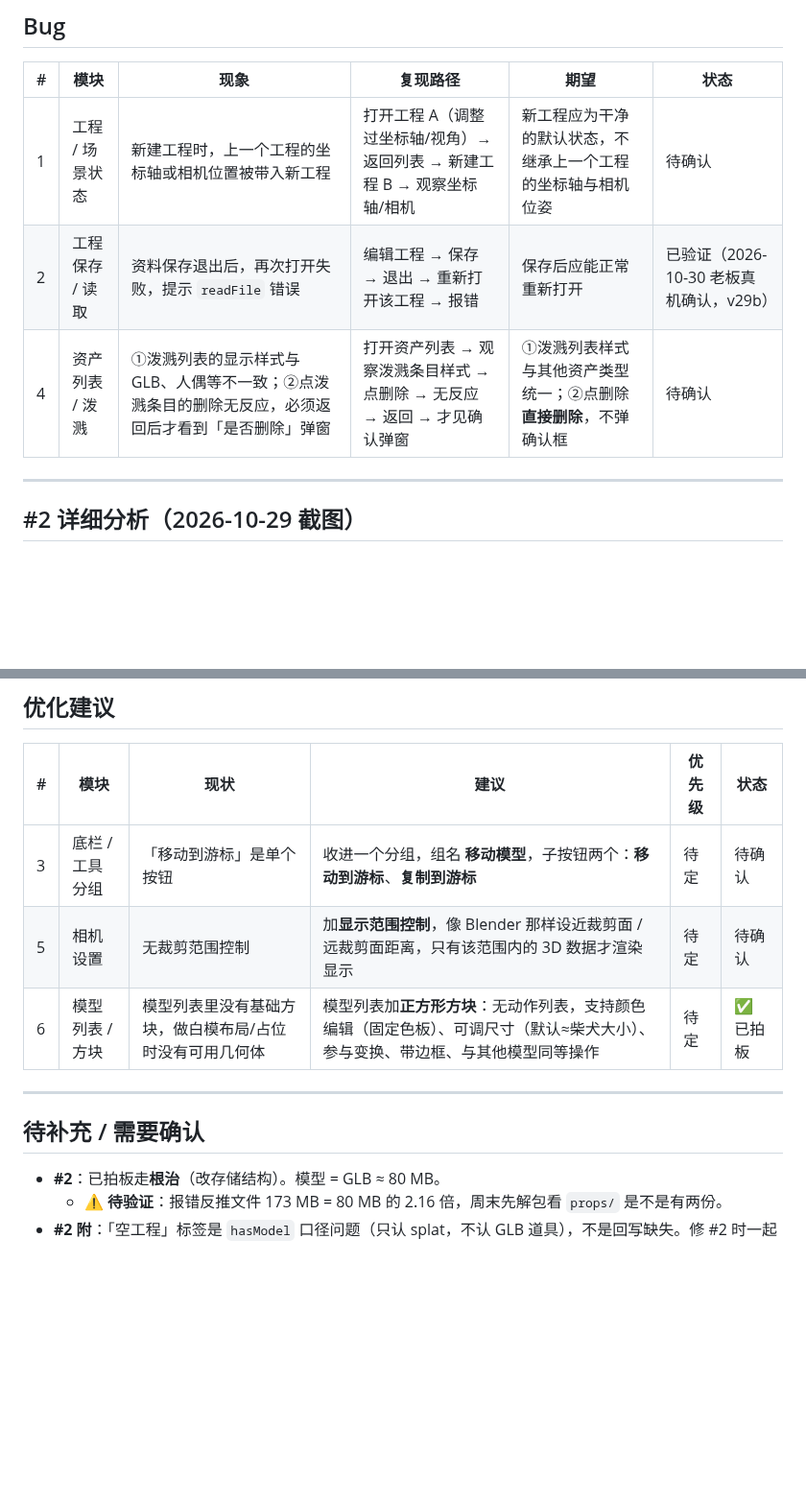
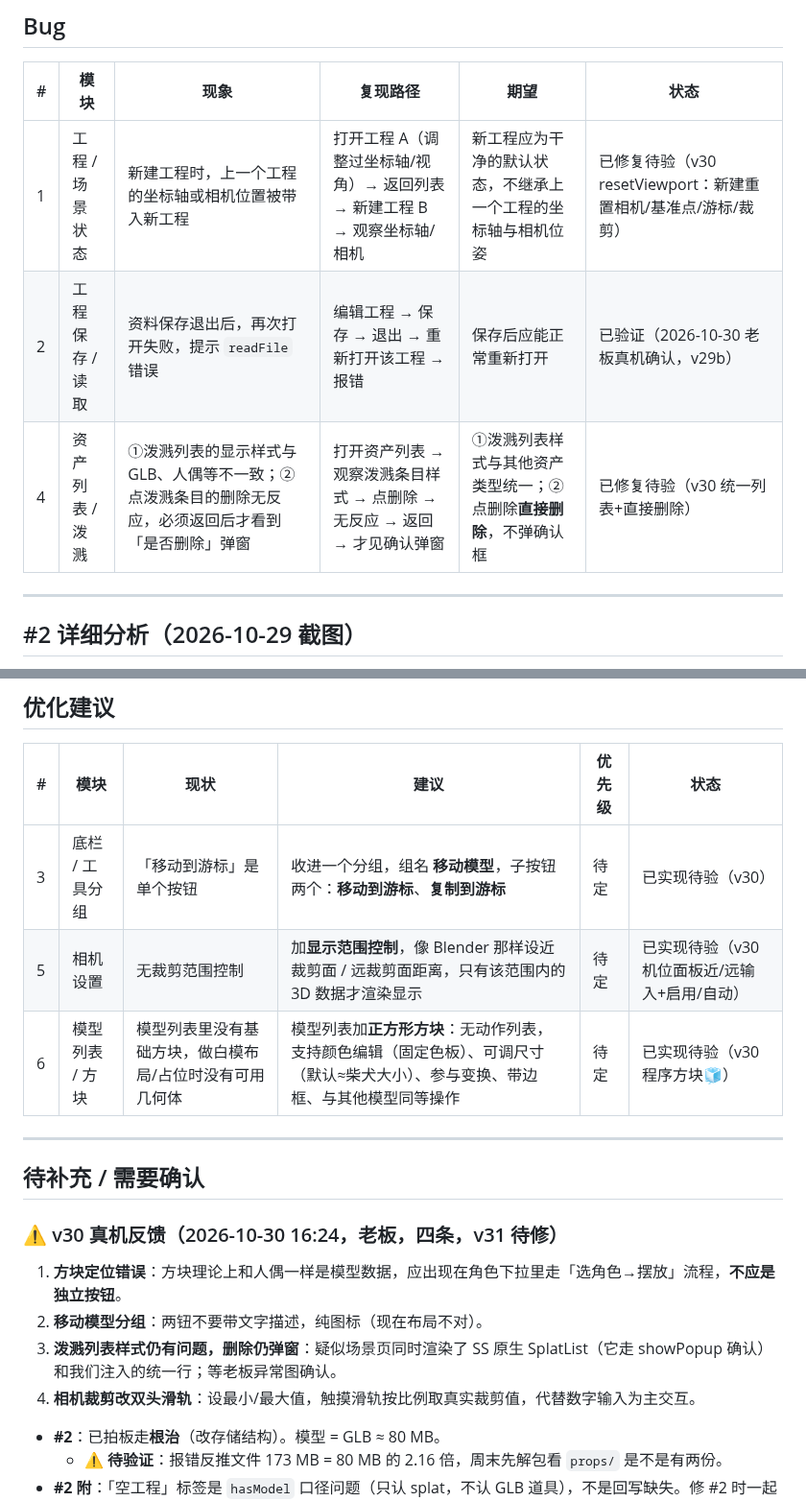
Before and after one commit to SinigLi/supersplat-apk, a Markdown page: docs/BACKLOG.md, 2 parts joined by grey strips. Shown at 96% size. Drawn GitHub-style; blank space fills up the shorter version.

Commit message:
docs: backlog #1/#4/#3/#5/#6 -> 已修复待验 (v30)

```diff
--- a/docs/BACKLOG.md
+++ b/docs/BACKLOG.md
@@ -15,9 +15,9 @@
 
 | # | 模块 | 现象 | 复现路径 | 期望 | 状态 |
 |---|---|---|---|---|---|
-| 1 | 工程 / 场景状态 | 新建工程时，上一个工程的坐标轴或相机位置被带入新工程 | 打开工程 A（调整过坐标轴/视角）→ 返回列表 → 新建工程 B → 观察坐标轴/相机 | 新工程应为干净的默认状态，不继承上一个工程的坐标轴与相机位姿 | 待确认 |
+| 1 | 工程 / 场景状态 | 新建工程时，上一个工程的坐标轴或相机位置被带入新工程 | 打开工程 A（调整过坐标轴/视角）→ 返回列表 → 新建工程 B → 观察坐标轴/相机 | 新工程应为干净的默认状态，不继承上一个工程的坐标轴与相机位姿 | 已修复待验（v30 resetViewport：新建重置相机/基准点/游标/裁剪） |
 | 2 | 工程保存 / 读取 | 资料保存退出后，再次打开失败，提示 `readFile` 错误 | 编辑工程 → 保存 → 退出 → 重新打开该工程 → 报错 | 保存后应能正常重新打开 | 已验证（2026-10-30 老板真机确认，v29b） |
-| 4 | 资产列表 / 泼溅 | ①泼溅列表的显示样式与 GLB、人偶等不一致；②点泼溅条目的删除无反应，必须返回后才看到「是否删除」弹窗 | 打开资产列表 → 观察泼溅条目样式 → 点删除 → 无反应 → 返回 → 才见确认弹窗 | ①泼溅列表样式与其他资产类型统一；②点删除**直接删除**，不弹确认框 | 待确认 |
+| 4 | 资产列表 / 泼溅 | ①泼溅列表的显示样式与 GLB、人偶等不一致；②点泼溅条目的删除无反应，必须返回后才看到「是否删除」弹窗 | 打开资产列表 → 观察泼溅条目样式 → 点删除 → 无反应 → 返回 → 才见确认弹窗 | ①泼溅列表样式与其他资产类型统一；②点删除**直接删除**，不弹确认框 | 已修复待验（v30 统一列表+直接删除） |
 
 ---
 
@@ -112,13 +112,20 @@ v29b 修复：所有 appendFile 带 `recursive:true`；迁移首块 flush 先 wr
 
 | # | 模块 | 现状 | 建议 | 优先级 | 状态 |
 |---|---|---|---|---|---|
-| 3 | 底栏 / 工具分组 | 「移动到游标」是单个按钮 | 收进一个分组，组名 **移动模型**，子按钮两个：**移动到游标**、**复制到游标** | 待定 | 待确认 |
-| 5 | 相机设置 | 无裁剪范围控制 | 加**显示范围控制**，像 Blender 那样设近裁剪面 / 远裁剪面距离，只有该范围内的 3D 数据才渲染显示 | 待定 | 待确认 |
-| 6 | 模型列表 / 方块 | 模型列表里没有基础方块，做白模布局/占位时没有可用几何体 | 模型列表加**正方形方块**：无动作列表，支持颜色编辑（固定色板）、可调尺寸（默认≈柴犬大小）、参与变换、带边框、与其他模型同等操作 | 待定 | ✅ 已拍板 |
+| 3 | 底栏 / 工具分组 | 「移动到游标」是单个按钮 | 收进一个分组，组名 **移动模型**，子按钮两个：**移动到游标**、**复制到游标** | 待定 | 已实现待验（v30） |
+| 5 | 相机设置 | 无裁剪范围控制 | 加**显示范围控制**，像 Blender 那样设近裁剪面 / 远裁剪面距离，只有该范围内的 3D 数据才渲染显示 | 待定 | 已实现待验（v30 机位面板近/远输入+启用/自动） |
+| 6 | 模型列表 / 方块 | 模型列表里没有基础方块，做白模布局/占位时没有可用几何体 | 模型列表加**正方形方块**：无动作列表，支持颜色编辑（固定色板）、可调尺寸（默认≈柴犬大小）、参与变换、带边框、与其他模型同等操作 | 待定 | 已实现待验（v30 程序方块🧊） |
 
 ---
 
 ## 待补充 / 需要确认
+
+### ⚠ v30 真机反馈（2026-10-30 16:24，老板，四条，v31 待修）
+
+1. **方块定位错误**：方块理论上和人偶一样是模型数据，应出现在角色下拉里走「选角色→摆放」流程，**不应是独立按钮**。
+2. **移动模型分组**：两钮不要带文字描述，纯图标（现在布局不对）。
+3. **泼溅列表样式仍有问题，删除仍弹窗**：疑似场景页同时渲染了 SS 原生 SplatList（它走 showPopup 确认）和我们注入的统一行；等老板异常图确认。
+4. **相机裁剪改双头滑轨**：设最小/最大值，触摸滑轨按比例取真实裁剪值，代替数字输入为主交互。
 
 - **#2**：已拍板走**根治**（改存储结构）。模型 = GLB ≈ 80 MB。
   - ⚠ **待验证**：报错反推文件 173 MB = 80 MB 的 2.16 倍，周末先解包看 `props/` 是不是有两份。
```
